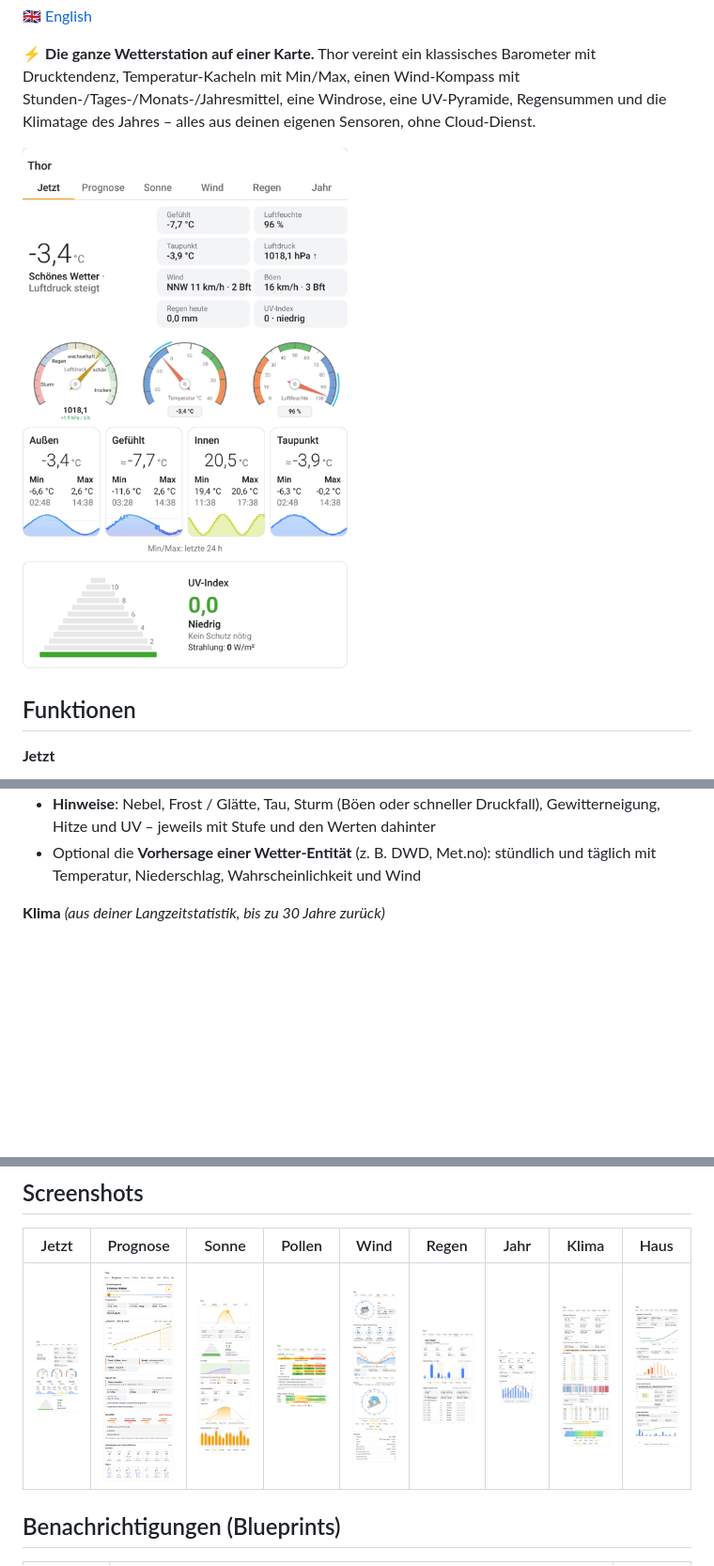
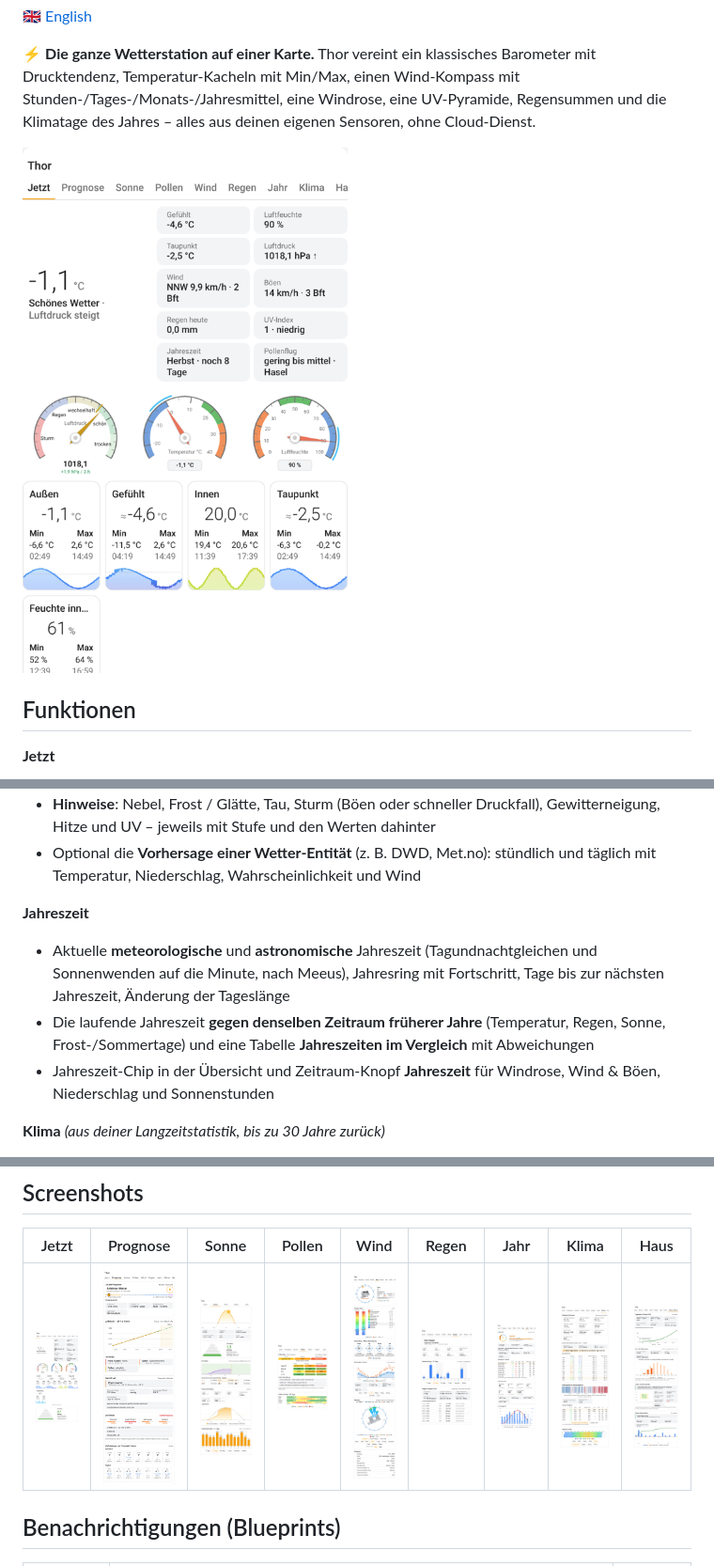
Before and after one commit to muhkuh666/thor-weather-card, a Markdown page: README.de.md, 3 parts joined by grey strips. Shown at 94% size. Rendered like a GitHub page; pictures changed too: images/now.png, images/preview.png, images/wind.png; blank space fills up the shorter version.

```diff
--- a/README.de.md
+++ b/README.de.md
@@ -26,6 +26,11 @@
 - **Luftdruck-Diagramm 24 h mit Trend**, 6 Stunden in die Zukunft verlängert
 - **Hinweise**: Nebel, Frost / Glätte, Tau, Sturm (Böen oder schneller Druckfall), Gewitterneigung, Hitze und UV – jeweils mit Stufe und den Werten dahinter
 - Optional die **Vorhersage einer Wetter-Entität** (z. B. DWD, Met.no): stündlich und täglich mit Temperatur, Niederschlag, Wahrscheinlichkeit und Wind
+
+**Jahreszeit**
+- Aktuelle **meteorologische** und **astronomische** Jahreszeit (Tagundnachtgleichen und Sonnenwenden auf die Minute, nach Meeus), Jahresring mit Fortschritt, Tage bis zur nächsten Jahreszeit, Änderung der Tageslänge
+- Die laufende Jahreszeit **gegen denselben Zeitraum früherer Jahre** (Temperatur, Regen, Sonne, Frost-/Sommertage) und eine Tabelle **Jahreszeiten im Vergleich** mit Abweichungen
+- Jahreszeit-Chip in der Übersicht und Zeitraum-Knopf **Jahreszeit** für Windrose, Wind & Böen, Niederschlag und Sonnenstunden
 
 **Klima** *(aus deiner Langzeitstatistik, bis zu 30 Jahre zurück)*
 - **Rekorde & Extreme**: höchste/tiefste Temperatur, wärmster/kältester Tag, nassester Tag und Monat, stärkste Böe, höchster/tiefster Luftdruck, sonnigster Tag – dazu **dieser Kalendertag in früheren Jahren** mit 🏆, wenn heute ein neuer Rekord fällt, und eine Tabelle der **Monatsrekorde**
```
Also changed, not shown: other parts of README.de.md (+7 -4 lines), README.md (+12 -4 lines), 1 other file.
